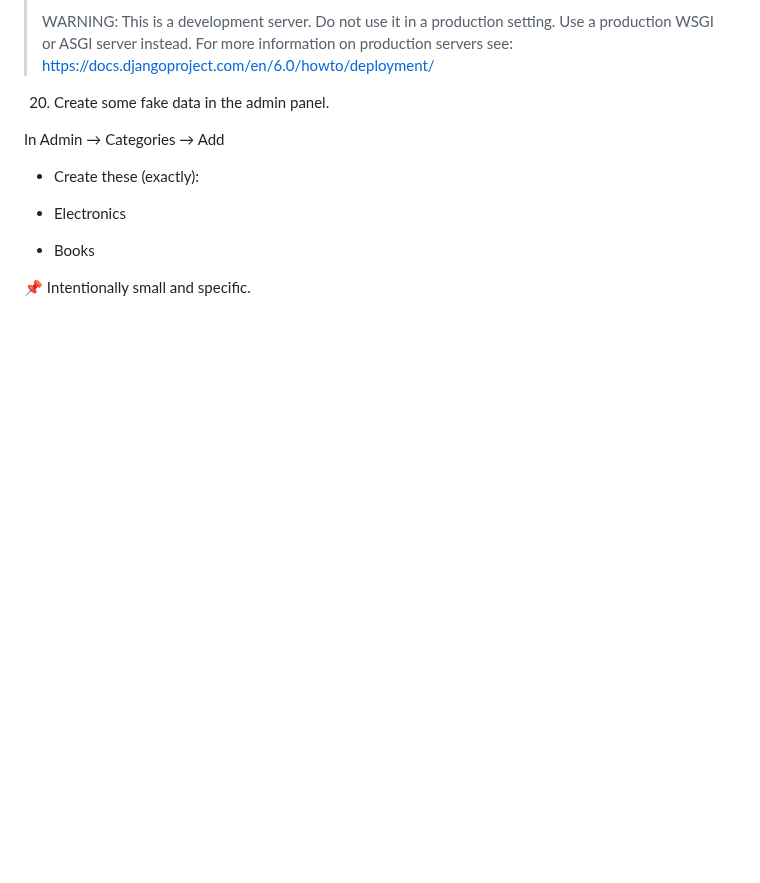
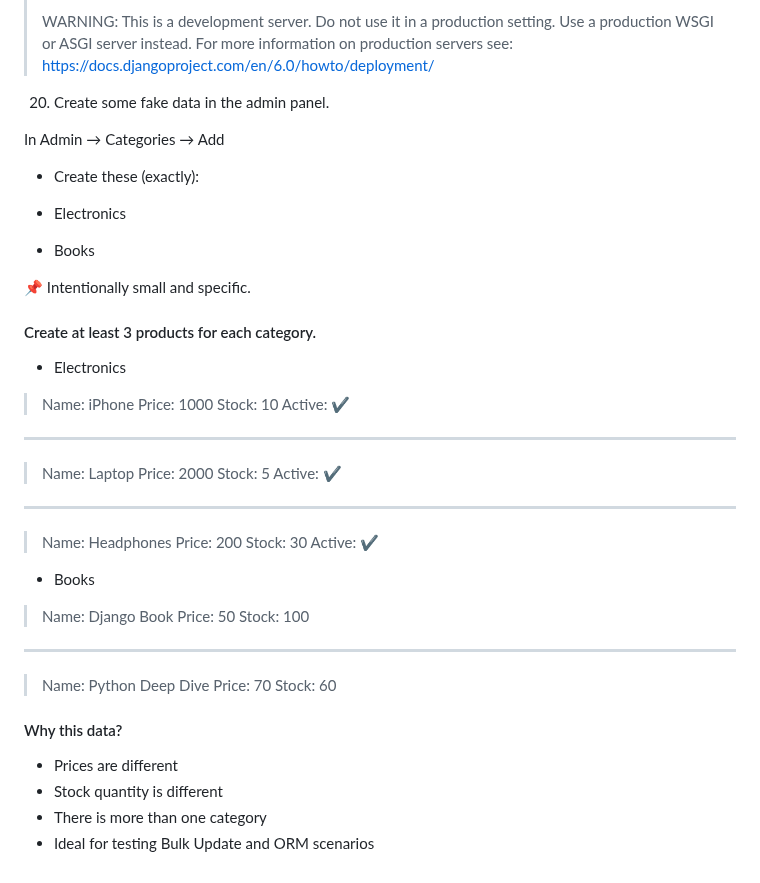
Before and after one commit to sinalalebakhsh/Django-ORM-Playground, a Markdown page: Steps_English.md, the part around the change. GitHub-like rendering; blank space fills up the shorter version.

```diff
--- a/Steps_English.md
+++ b/Steps_English.md
@@ -291,3 +291,36 @@ In Admin → Categories → Add
 * Books
 
 📌 Intentionally small and specific.
+
+#### Create at least 3 products for each category.
+
+* Electronics
+>Name: iPhone
+>Price: 1000
+>Stock: 10
+>Active: ✔️
+-------------------------------
+>Name: Laptop
+>Price: 2000
+>Stock: 5
+>Active: ✔️
+-------------------------------
+>Name: Headphones
+>Price: 200
+>Stock: 30
+>Active: ✔️
+
+* Books
+>Name: Django Book
+>Price: 50
+>Stock: 100
+-------------------------------
+>Name: Python Deep Dive
+>Price: 70
+>Stock: 60
+
+#### Why this data?
+* Prices are different
+* Stock quantity is different
+* There is more than one category
+* Ideal for testing Bulk Update and ORM scenarios
```
Also changed, not shown: Steps_Farsi.md (+39 -0 lines).
